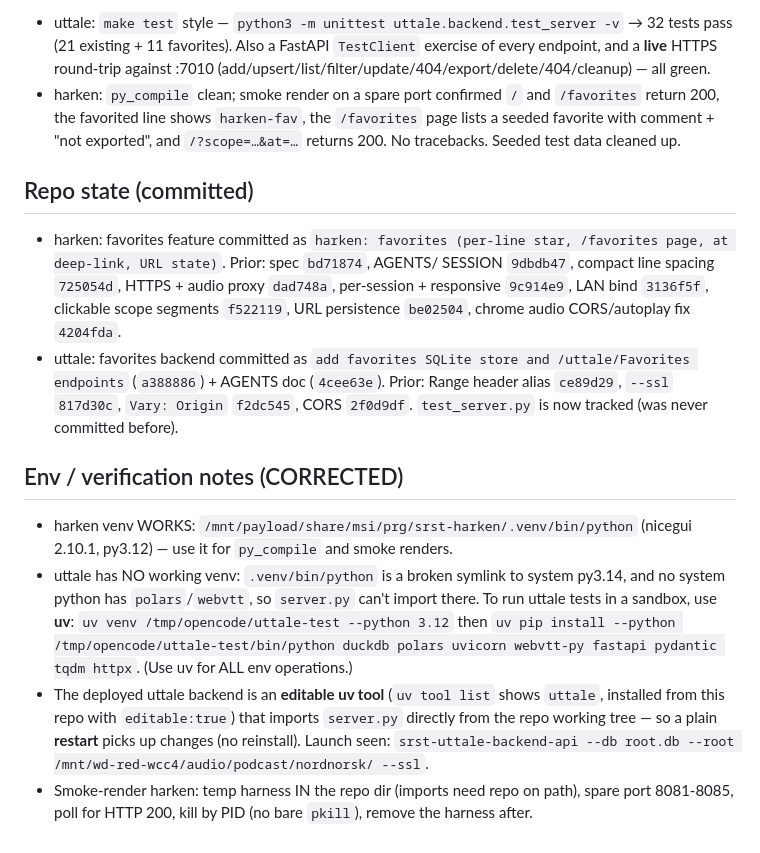
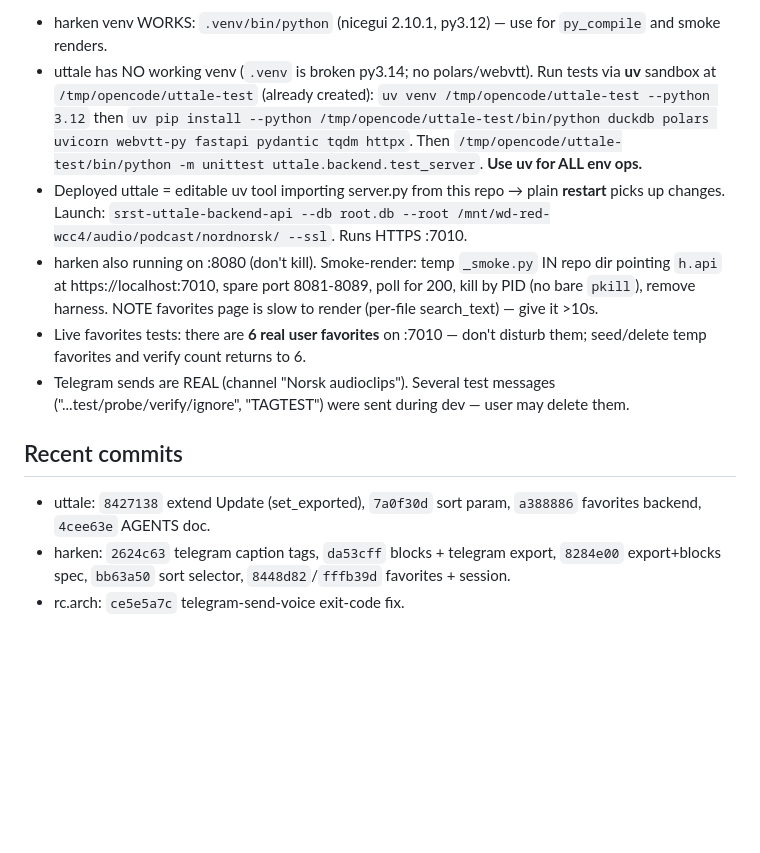
Before and after one commit to balta2ar/srst-harken, a Markdown page: SESSION.md, the part around one of its changes. Rendered like a GitHub page; blank space fills up the shorter version.

Commit message:
docs: update session handoff (sorting, blocks, telegram export)

```diff
--- a/SESSION.md
+++ b/SESSION.md
@@ -56,41 +75,30 @@ them visually. Two repos:
 
-- uttale: `make test` style — `python3 -m unittest uttale.backend.test_server -v`
-  → 32 tests pass (21 existing + 11 favorites). Also a FastAPI `TestClient`
-  exercise of every endpoint, and a **live** HTTPS round-trip against :7010
-  (add/upsert/list/filter/update/404/export/delete/404/cleanup) — all green.
-- harken: `py_compile` clean; smoke render on a spare port confirmed `/` and
-  `/favorites` return 200, the favorited line shows `harken-fav`, the
-  `/favorites` page lists a seeded favorite with comment + "not exported", and
-  `/?scope=…&at=…` returns 200. No tracebacks. Seeded test data cleaned up.
+- harken venv WORKS: `.venv/bin/python` (nicegui 2.10.1, py3.12) — use for
+  `py_compile` and smoke renders.
+- uttale has NO working venv (`.venv` is broken py3.14; no polars/webvtt). Run
+  tests via **uv** sandbox at `/tmp/opencode/uttale-test` (already created):
+  `uv venv /tmp/opencode/uttale-test --python 3.12` then `uv pip install --python
+  /tmp/opencode/uttale-test/bin/python duckdb polars uvicorn webvtt-py fastapi
+  pydantic tqdm httpx`. Then `/tmp/opencode/uttale-test/bin/python -m unittest
+  uttale.backend.test_server`. **Use uv for ALL env ops.**
+- Deployed uttale = editable uv tool importing server.py from this repo → plain
+  **restart** picks up changes. Launch: `srst-uttale-backend-api --db root.db
+  --root /mnt/wd-red-wcc4/audio/podcast/nordnorsk/ --ssl`. Runs HTTPS :7010.
+- harken also running on :8080 (don't kill). Smoke-render: temp `_smoke.py` IN
+  repo dir pointing `h.api` at https://localhost:7010, spare port 8081-8089, poll
+  for 200, kill by PID (no bare `pkill`), remove harness. NOTE favorites page is
+  slow to render (per-file search_text) — give it >10s.
+- Live favorites tests: there are **6 real user favorites** on :7010 — don't
+  disturb them; seed/delete temp favorites and verify count returns to 6.
+- Telegram sends are REAL (channel "Norsk audioclips"). Several test messages
+  ("...test/probe/verify/ignore", "TAGTEST") were sent during dev — user may
+  delete them.
 
-## Repo state (committed)
+## Recent commits
 
-- harken: favorites feature committed as `harken: favorites (per-line star,
-  /favorites page, at deep-link, URL state)`. Prior: spec `bd71874`, AGENTS/
-  SESSION `9dbdb47`, compact line spacing `725054d`, HTTPS + audio proxy
-  `dad748a`, per-session + responsive `9c914e9`, LAN bind `3136f5f`, clickable
-  scope segments `f522119`, URL persistence `be02504`, chrome audio CORS/autoplay
-  fix `4204fda`.
-- uttale: favorites backend committed as `add favorites SQLite store and
-  /uttale/Favorites endpoints` (`a388886`) + AGENTS doc (`4cee63e`). Prior: Range
-  header alias `ce89d29`, `--ssl` `817d30c`, `Vary: Origin` `f2dc545`, CORS
-  `2f0d9df`. `test_server.py` is now tracked (was never committed before).
-
-## Env / verification notes (CORRECTED)
-
-- harken venv WORKS: `/mnt/payload/share/msi/prg/srst-harken/.venv/bin/python`
-  (nicegui 2.10.1, py3.12) — use it for `py_compile` and smoke renders.
-- uttale has NO working venv: `.venv/bin/python` is a broken symlink to system
-  py3.14, and no system python has `polars`/`webvtt`, so `server.py` can't
-  import there. To run uttale tests in a sandbox, use **uv**:
-  `uv venv /tmp/opencode/uttale-test --python 3.12` then `uv pip install
-  --python /tmp/opencode/uttale-test/bin/python duckdb polars uvicorn webvtt-py
-  fastapi pydantic tqdm httpx`. (Use uv for ALL env operations.)
-- The deployed uttale backend is an **editable uv tool** (`uv tool list` shows
-  `uttale`, installed from this repo with `editable:true`) that imports
-  `server.py` directly from the repo working tree — so a plain **restart** picks
-  up changes (no reinstall). Launch seen: `srst-uttale-backend-api --db root.db
-  --root /mnt/wd-red-wcc4/audio/podcast/nordnorsk/ --ssl`.
-- Smoke-render harken: temp harness IN the repo dir (imports need repo on path),
-  spare port 8081-8085, poll for HTTP 200, kill by PID (no bare `pkill`), remove
-  the harness after.
+- uttale: `8427138` extend Update (set_exported), `7a0f30d` sort param,
+  `a388886` favorites backend, `4cee63e` AGENTS doc.
+- harken: `2624c63` telegram caption tags, `da53cff` blocks + telegram export,
+  `8284e00` export+blocks spec, `bb63a50` sort selector, `8448d82`/`fffb39d`
+  favorites + session.
+- rc.arch: `ce5e5a7c` telegram-send-voice exit-code fix.
```
Also changed, not shown: other parts of SESSION.md (+61 -42 lines).
